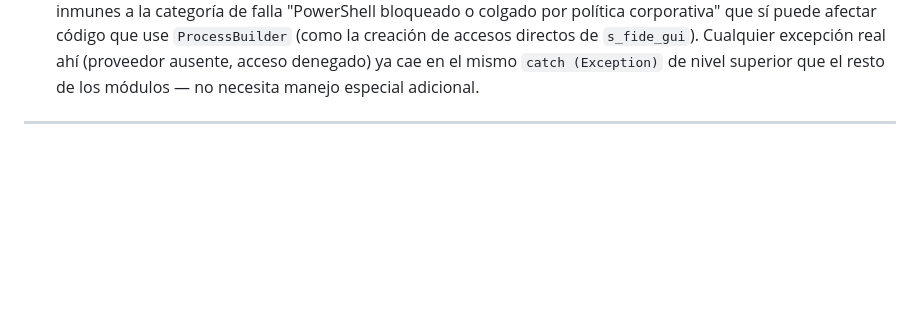
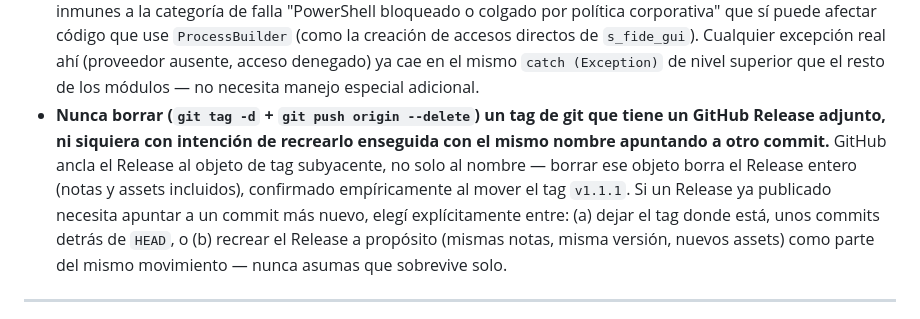
Before and after one commit to Grupo-Sauken-S-A/S-FIDE, a Markdown page: AGENTS.md, the part around the change. Drawn GitHub-style; blank space fills up the shorter version.

Commit message:
Documenta que borrar un tag de git puede borrar el Release de GitHub adjunto
Al mover el tag v1.1.1 para que reflejara los últimos commits, borrar
el tag (git push origin --delete) se llevó puesto el Release de
GitHub completo -notas y assets-, no solo la referencia de git. Se
recreó el Release sin pérdida real (los ZIP ya estaban armados en
disco), pero es un riesgo real para cualquier sesión futura que mueva
un tag con Release adjunto sin saberlo de antemano.

Co-Authored-By: Claude Sonnet 5 <noreply@anthropic.com>

```diff
--- a/AGENTS.md
+++ b/AGENTS.md
@@ -152,6 +152,7 @@ Estas son fallas reales que ya se encontraron y corrigieron en este proyecto. Si
 - **`LICENSE` debe quedar siempre idéntico byte a byte al texto canónico de la GPLv2** (el de gnu.org/SPDX), sin ningún encabezado propio del proyecto antes del cuerpo. El detector de licencias de GitHub (`licensee`) compara similitud del archivo completo — cualquier texto propio agregado (nombre del proyecto, copyright, cláusula "o posterior") diluye esa similitud por debajo del umbral de detección y el repo queda marcado `"Other"` en vez de `"GPL-2.0"`. El nombre del proyecto y el copyright ya están en el README y en el encabezado de cada archivo fuente — no hace falta repetirlos en `LICENSE`.
 - **Para un acceso directo de Windows que solo debe abrir un archivo o URL con la aplicación predeterminada (no ejecutar un programa con argumentos), un archivo `.url` es más simple y robusto que un `.lnk` vía `WScript.Shell`.** Un `.url` es texto plano con formato INI (`[InternetShortcut]` / `URL=file:///...` / `IconFile=...` / `IconIndex=0`) — no requiere crear ningún objeto COM, alcanza con `Set-Content` desde PowerShell (o incluso escribirlo directo en Java, sin PowerShell). Calculá la URL `file://` con `Path.toUri()` de Java, nunca armándola a mano en el script — así el saneamiento de espacios/acentos/caracteres especiales en la ruta lo hace la biblioteca estándar. Ver `SFideGUI.createDocShortcutsIfNeeded`/`urlShortcutScript`.
 - **Los módulos exclusivos de Windows (`XMLSignerWindowsCSP`, `PDFSignerWindowsCSP`, `WindowsCertificateStoreView`) acceden al almacén de certificados en el mismo proceso JVM** (`KeyStore.getInstance("Windows-MY", "SunMSCAPI")`), sin invocar ningún ejecutable externo — por diseño quedan inmunes a la categoría de falla "PowerShell bloqueado o colgado por política corporativa" que sí puede afectar código que use `ProcessBuilder` (como la creación de accesos directos de `s_fide_gui`). Cualquier excepción real ahí (proveedor ausente, acceso denegado) ya cae en el mismo `catch (Exception)` de nivel superior que el resto de los módulos — no necesita manejo especial adicional.
+- **Nunca borrar (`git tag -d` + `git push origin --delete`) un tag de git que tiene un GitHub Release adjunto, ni siquiera con intención de recrearlo enseguida con el mismo nombre apuntando a otro commit.** GitHub ancla el Release al objeto de tag subyacente, no solo al nombre — borrar ese objeto borra el Release entero (notas y assets incluidos), confirmado empíricamente al mover el tag `v1.1.1`. Si un Release ya publicado necesita apuntar a un commit más nuevo, elegí explícitamente entre: (a) dejar el tag donde está, unos commits detrás de `HEAD`, o (b) recrear el Release a propósito (mismas notas, misma versión, nuevos assets) como parte del mismo movimiento — nunca asumas que sobrevive solo.
 
 ---
 
```
